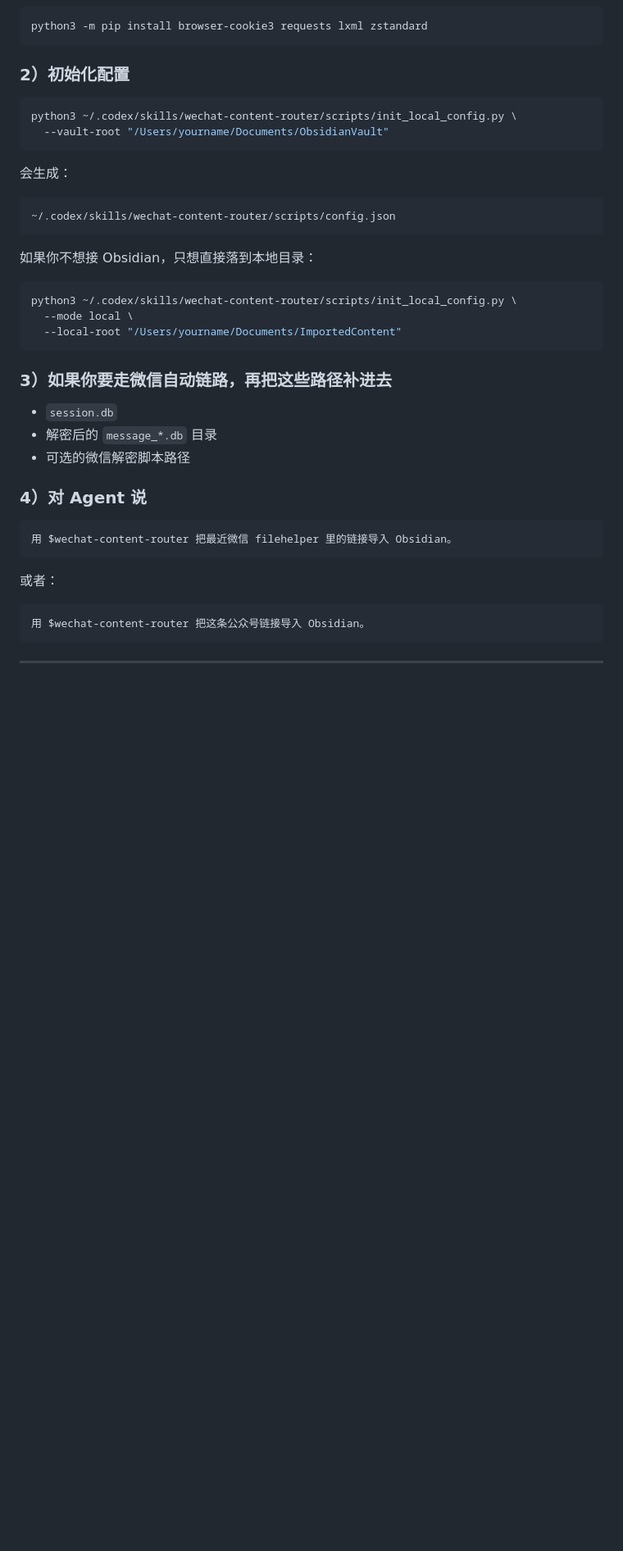
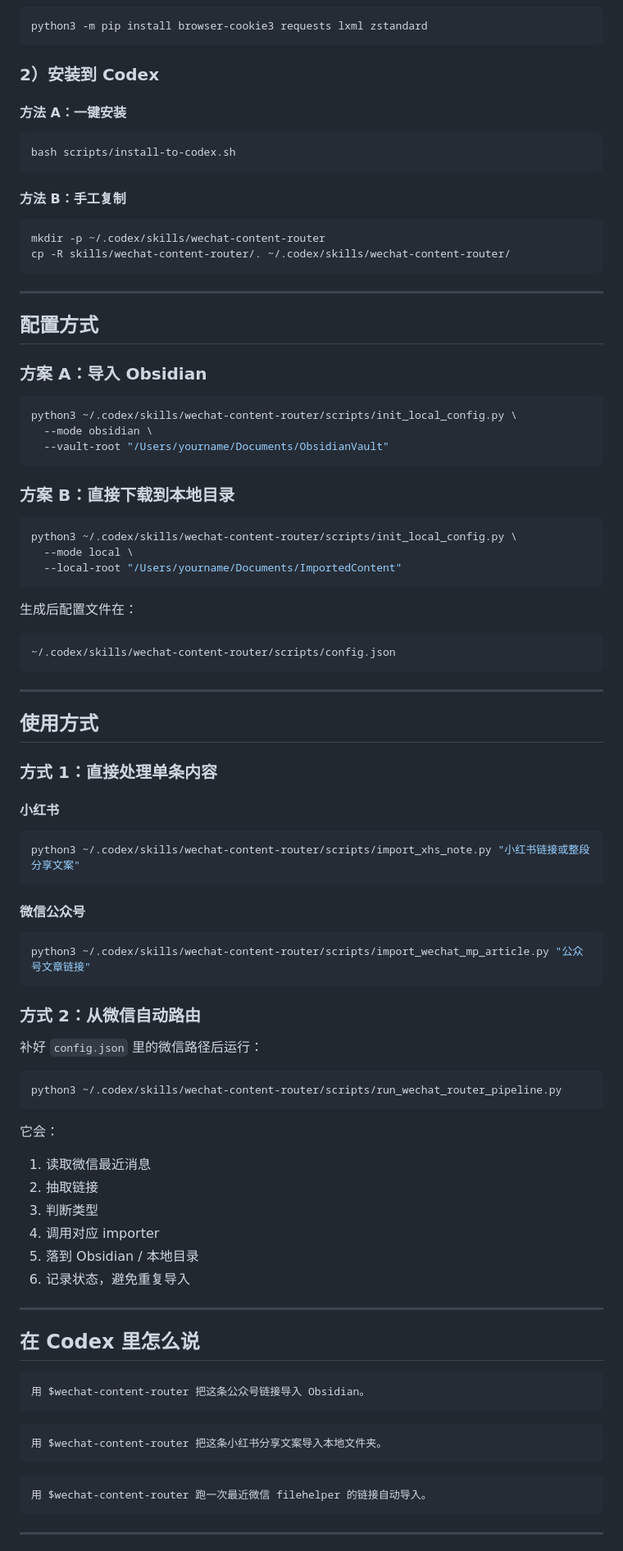
Before and after one commit to shenyj91/wechat-content-router, a Markdown page: README.md, the part around one of its changes. Shown at 82% size. GitHub-like rendering; blank space fills up the shorter version.

````diff
--- a/README.md
+++ b/README.md
@@ -53,20 +85,34 @@
 python3 -m pip install browser-cookie3 requests lxml zstandard
 ```
 
-### 2）初始化配置
+### 2）安装到 Codex
+
+#### 方法 A：一键安装
+
+```bash
+bash scripts/install-to-codex.sh
+```
+
+#### 方法 B：手工复制
+
+```bash
+mkdir -p ~/.codex/skills/wechat-content-router
+cp -R skills/wechat-content-router/. ~/.codex/skills/wechat-content-router/
+```
+
+---
+
+## 配置方式
+
+### 方案 A：导入 Obsidian
 
 ```bash
 python3 ~/.codex/skills/wechat-content-router/scripts/init_local_config.py \
+  --mode obsidian \
   --vault-root "/Users/yourname/Documents/ObsidianVault"
 ```
 
-会生成：
-
-```text
-~/.codex/skills/wechat-content-router/scripts/config.json
-```
-
-如果你不想接 Obsidian，只想直接落到本地目录：
+### 方案 B：直接下载到本地目录
 
 ```bash
 python3 ~/.codex/skills/wechat-content-router/scripts/init_local_config.py \
@@ -74,23 +120,62 @@ python3 ~/.codex/skills/wechat-content-router/scripts/init_local_config.py \
   --local-root "/Users/yourname/Documents/ImportedContent"
 ```
 
-### 3）如果你要走微信自动链路，再把这些路径补进去
-
-- `session.db`
-- 解密后的 `message_*.db` 目录
-- 可选的微信解密脚本路径
-
-### 4）对 Agent 说
+生成后配置文件在：
 
 ```text
-用 $wechat-content-router 把最近微信 filehelper 里的链接导入 Obsidian。
+~/.codex/skills/wechat-content-router/scripts/config.json
 ```
 
-或者：
+---
+
+## 使用方式
+
+### 方式 1：直接处理单条内容
+
+#### 小红书
+
+```bash
+python3 ~/.codex/skills/wechat-content-router/scripts/import_xhs_note.py "小红书链接或整段分享文案"
+```
+
+#### 微信公众号
+
+```bash
+python3 ~/.codex/skills/wechat-content-router/scripts/import_wechat_mp_article.py "公众号文章链接"
+```
+
+### 方式 2：从微信自动路由
+
+补好 `config.json` 里的微信路径后运行：
+
+```bash
+python3 ~/.codex/skills/wechat-content-router/scripts/run_wechat_router_pipeline.py
+```
+
+它会：
+
+1. 读取微信最近消息
+2. 抽取链接
+3. 判断类型
+4. 调用对应 importer
+5. 落到 Obsidian / 本地目录
+6. 记录状态，避免重复导入
+
+---
+
+## 在 Codex 里怎么说
 
 ```text
 用 $wechat-content-router 把这条公众号链接导入 Obsidian。
 ```
 
+```text
+用 $wechat-content-router 把这条小红书分享文案导入本地文件夹。
+```
+
+```text
+用 $wechat-content-router 跑一次最近微信 filehelper 的链接自动导入。
+```
+
 ---
 
````
Also changed, not shown: other parts of README.md (+90 -38 lines), LAUNCH-COPY.md (added, +67 -0 lines).
